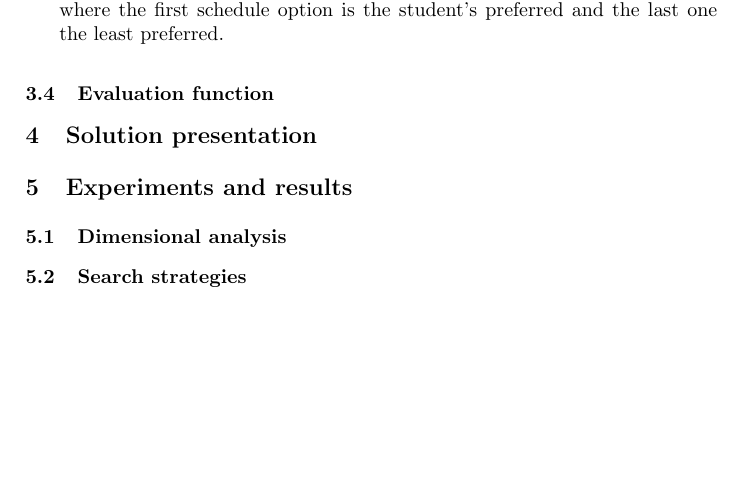
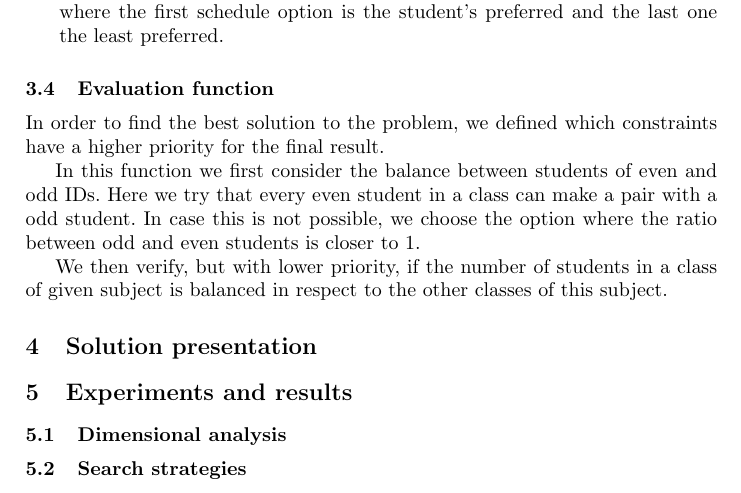
Before and after one commit to dmfrodrigues/feup-plog-tp2, a LaTeX paper (doc/report/report.tex): part of page 3 of 3, cut so that both start at the same text, the shorter picture padded with empty space. Compiled offline with pdfLaTeX.

Commit message:
Changes in evaluation function

```diff
--- a/doc/report/report.tex
+++ b/doc/report/report.tex
@@ -109,6 +109,13 @@ For each student and for each subject that student is enrolled, his class is out
 
 \subsection{Evaluation function}
 
+In order to find the best solution to the problem, we defined which constraints have a higher priority for the final result.
+
+In this function we first consider the balance between students of even and odd IDs. Here we try that every even student in a class can make a pair with a odd student.
+In case this is not possible, we choose the option where the ratio between odd and even students is closer to 1.
+
+We then verify, but with lower priority, if the number of students in a class of given subject is balanced in respect to the other classes of this subject.
+
 \section{Solution presentation}
 
 \section{Experiments and results}
```
